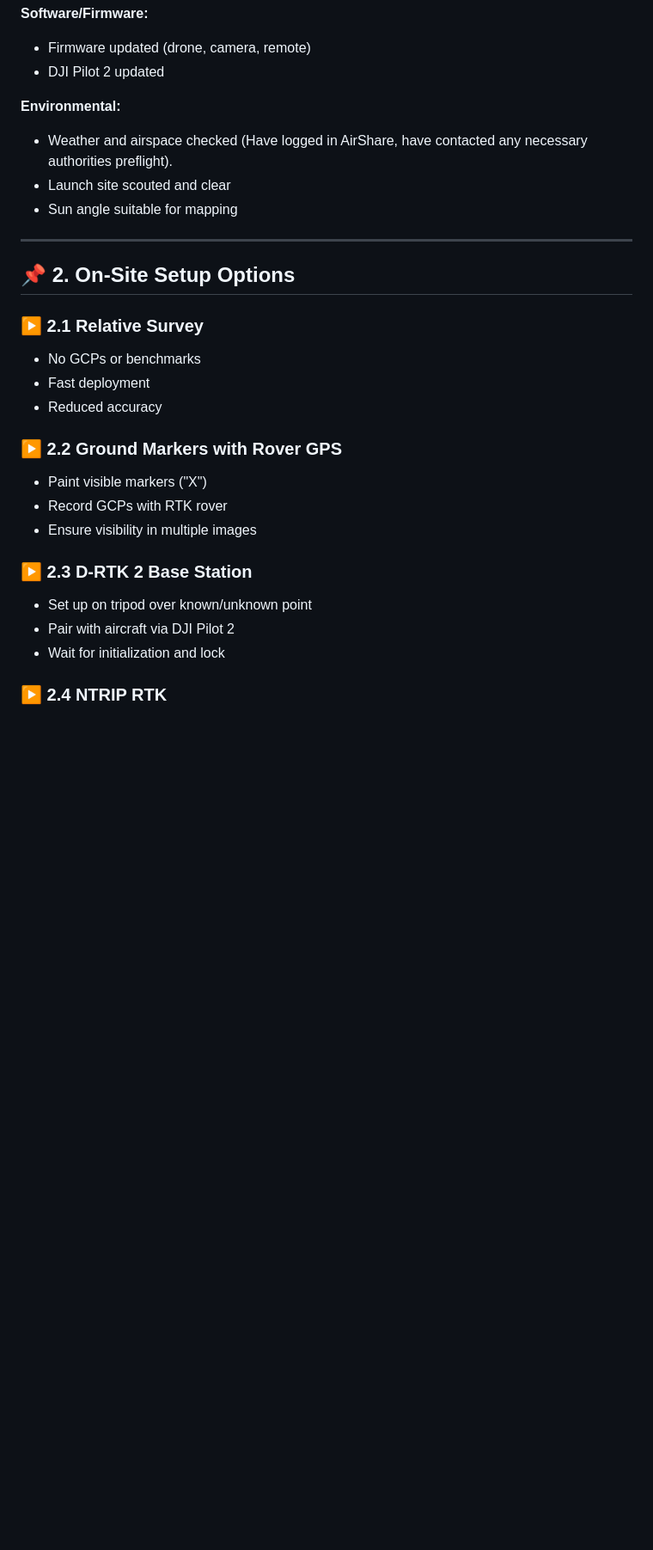
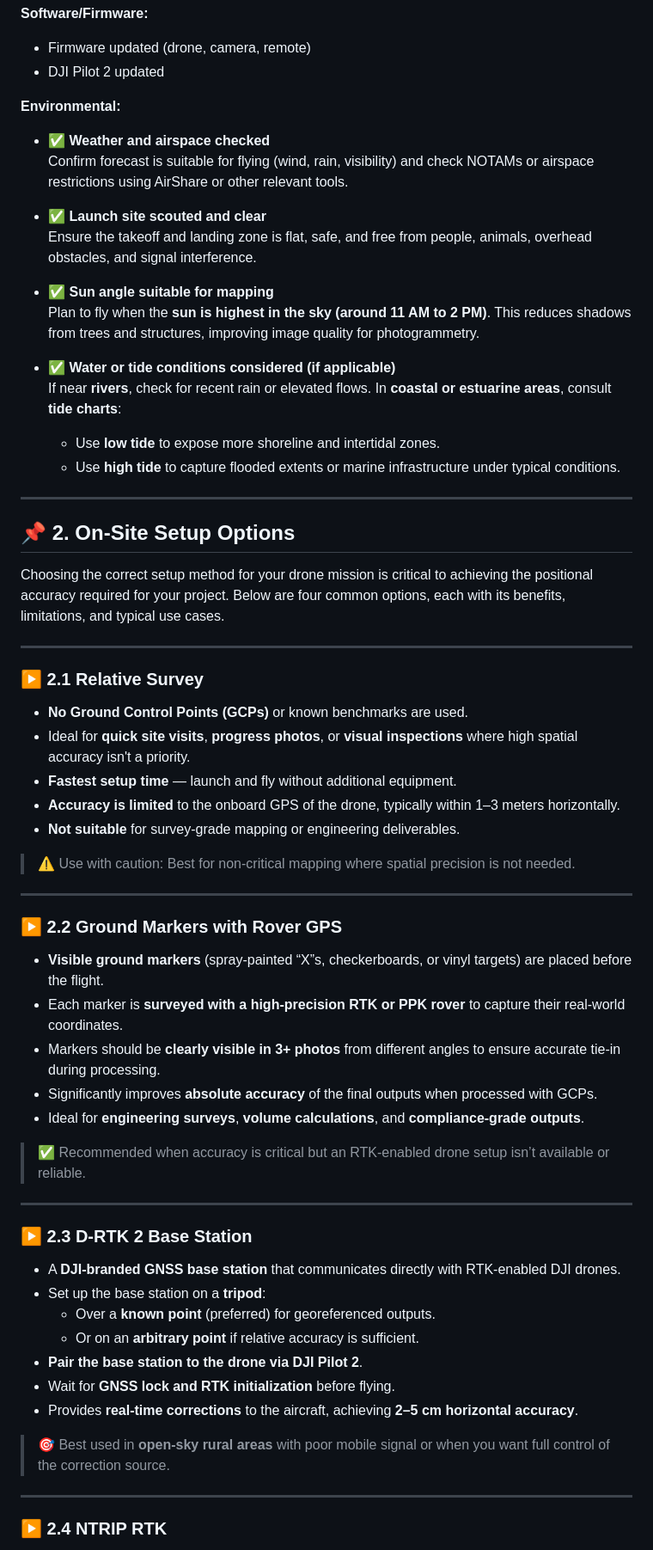
Before and after one commit to EngineBop/DronePilotTrainingManual, a Markdown page: README.md, the part around one of its changes. Shown at 86% size. Drawn GitHub-style; blank space fills up the shorter version.

```diff
--- a/README.md
+++ b/README.md
@@ -40,27 +40,65 @@ This guide provides a comprehensive workflow for drone pilots conducting aerial
 - DJI Pilot 2 updated
 
 **Environmental:**
-- Weather and airspace checked (Have logged in AirShare, have contacted any necessary authorities preflight).
-- Launch site scouted and clear
-- Sun angle suitable for mapping
+
+- ✅ **Weather and airspace checked**
+  Confirm forecast is suitable for flying (wind, rain, visibility) and check NOTAMs or airspace restrictions using AirShare or other relevant tools.
+
+- ✅ **Launch site scouted and clear**
+  Ensure the takeoff and landing zone is flat, safe, and free from people, animals, overhead obstacles, and signal interference.
+
+- ✅ **Sun angle suitable for mapping**
+  Plan to fly when the **sun is highest in the sky (around 11 AM to 2 PM)**. This reduces shadows from trees and structures, improving image quality for photogrammetry.
+
+- ✅ **Water or tide conditions considered (if applicable)**
+  If near **rivers**, check for recent rain or elevated flows. In **coastal or estuarine areas**, consult **tide charts**:
+  - Use **low tide** to expose more shoreline and intertidal zones.
+  - Use **high tide** to capture flooded extents or marine infrastructure under typical conditions.
+
+
+---
+## 📌 2. On-Site Setup Options
+
+Choosing the correct setup method for your drone mission is critical to achieving the positional accuracy required for your project. Below are four common options, each with its benefits, limitations, and typical use cases.
 
 ---
 
-## 📌 2. On-Site Setup Options
+### ▶️ 2.1 Relative Survey
 
-### ▶️ 2.1 Relative Survey
-- No GCPs or benchmarks
-- Fast deployment
-- Reduced accuracy
+- **No Ground Control Points (GCPs)** or known benchmarks are used.
+- Ideal for **quick site visits**, **progress photos**, or **visual inspections** where high spatial accuracy isn't a priority.
+- **Fastest setup time** — launch and fly without additional equipment.
+- **Accuracy is limited** to the onboard GPS of the drone, typically within 1–3 meters horizontally.
+- **Not suitable** for survey-grade mapping or engineering deliverables.
+
+> ⚠️ Use with caution: Best for non-critical mapping where spatial precision is not needed.
+
+---
 
 ### ▶️ 2.2 Ground Markers with Rover GPS
-- Paint visible markers ("X")
-- Record GCPs with RTK rover
-- Ensure visibility in multiple images
+
+- **Visible ground markers** (spray-painted “X”s, checkerboards, or vinyl targets) are placed before the flight.
+- Each marker is **surveyed with a high-precision RTK or PPK rover** to capture their real-world coordinates.
+- Markers should be **clearly visible in 3+ photos** from different angles to ensure accurate tie-in during processing.
+- Significantly improves **absolute accuracy** of the final outputs when processed with GCPs.
+- Ideal for **engineering surveys**, **volume calculations**, and **compliance-grade outputs**.
+
+> ✅ Recommended when accuracy is critical but an RTK-enabled drone setup isn’t available or reliable.
+
+---
 
 ### ▶️ 2.3 D-RTK 2 Base Station
-- Set up on tripod over known/unknown point
-- Pair with aircraft via DJI Pilot 2
-- Wait for initialization and lock
+
+- A **DJI-branded GNSS base station** that communicates directly with RTK-enabled DJI drones.
+- Set up the base station on a **tripod**:
+  - Over a **known point** (preferred) for georeferenced outputs.
+  - Or on an **arbitrary point** if relative accuracy is sufficient.
+- **Pair the base station to the drone via DJI Pilot 2**.
+- Wait for **GNSS lock and RTK initialization** before flying.
+- Provides **real-time corrections** to the aircraft, achieving **2–5 cm horizontal accuracy**.
+
+> 🎯 Best used in **open-sky rural areas** with poor mobile signal or when you want full control of the correction source.
+
+---
 
 ### ▶️ 2.4 NTRIP RTK
```
Also changed, not shown: other parts of README.md (+19 -3 lines).
